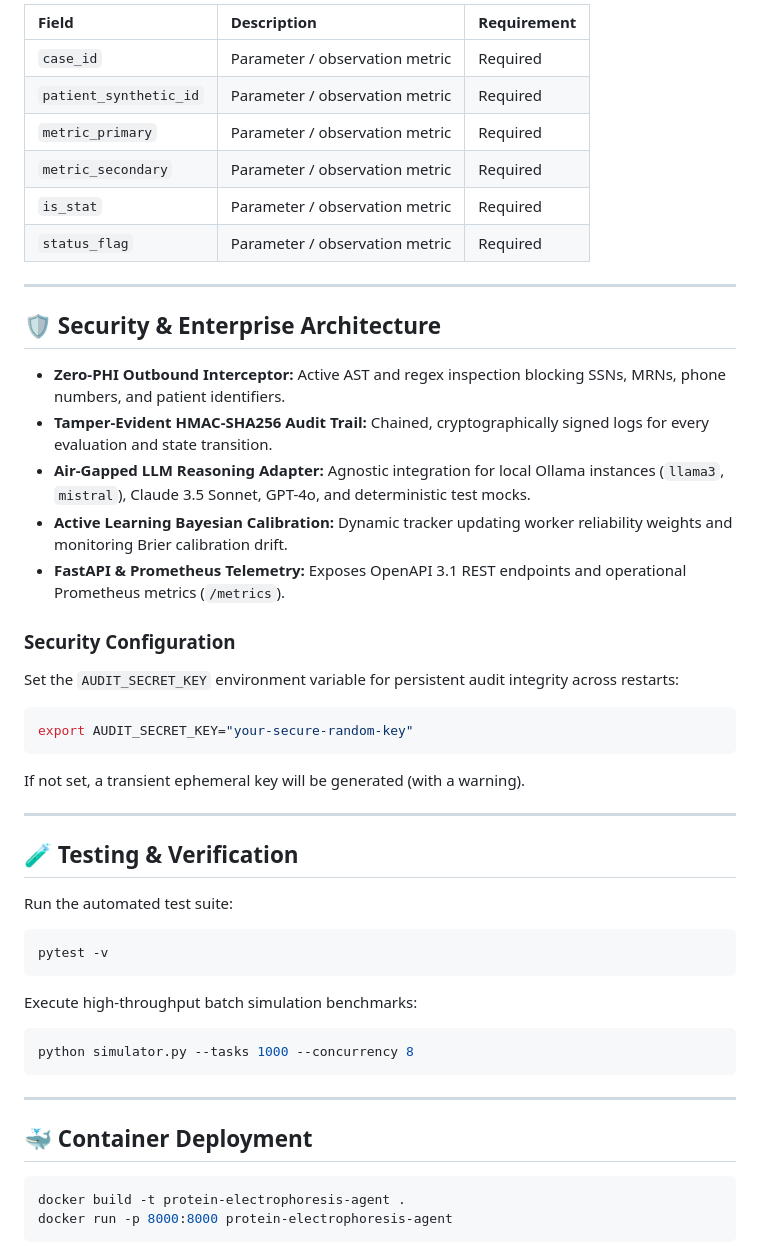
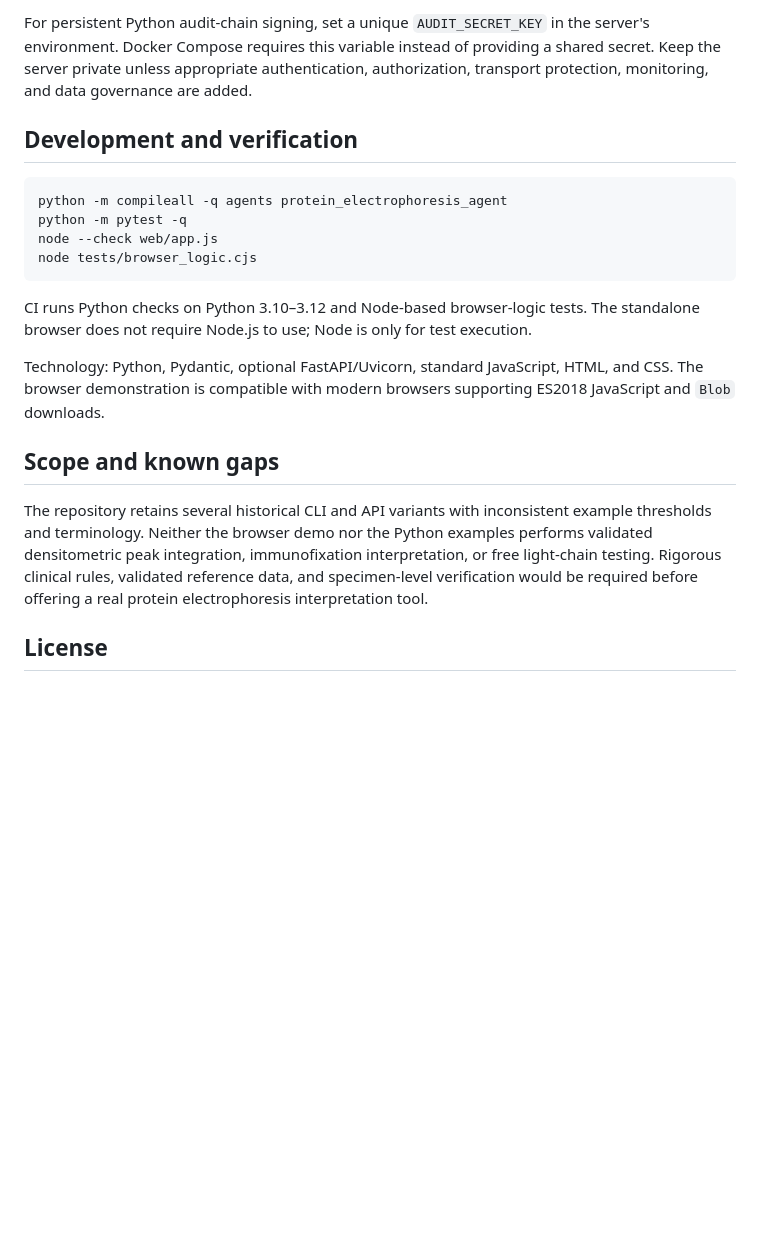
Before and after one commit to abusuraihsakhri/protein-electrophoresis-agent, a Markdown page: README.md, the part around one of its changes. Drawn GitHub-style; blank space fills up the shorter version.

````diff
--- a/README.md
+++ b/README.md
@@ -77,55 +50,22 @@ python cli.py --task-id <value> --target <value> --primary <value> --secondary <
 
-| Field | Description | Requirement |
-|:------|:------------|:------------|
-| `case_id` | Parameter / observation metric | Required |
-| `patient_synthetic_id` | Parameter / observation metric | Required |
-| `metric_primary` | Parameter / observation metric | Required |
-| `metric_secondary` | Parameter / observation metric | Required |
-| `is_stat` | Parameter / observation metric | Required |
-| `status_flag` | Parameter / observation metric | Required |
+For persistent Python audit-chain signing, set a unique `AUDIT_SECRET_KEY` in the server's environment. Docker Compose requires this variable instead of providing a shared secret. Keep the server private unless appropriate authentication, authorization, transport protection, monitoring, and data governance are added.
 
----
-
-## 🛡️ Security & Enterprise Architecture
-
-* **Zero-PHI Outbound Interceptor:** Active AST and regex inspection blocking SSNs, MRNs, phone numbers, and patient identifiers.
-* **Tamper-Evident HMAC-SHA256 Audit Trail:** Chained, cryptographically signed logs for every evaluation and state transition.
-* **Air-Gapped LLM Reasoning Adapter:** Agnostic integration for local Ollama instances (`llama3`, `mistral`), Claude 3.5 Sonnet, GPT-4o, and deterministic test mocks.
-* **Active Learning Bayesian Calibration:** Dynamic tracker updating worker reliability weights and monitoring Brier calibration drift.
-* **FastAPI & Prometheus Telemetry:** Exposes OpenAPI 3.1 REST endpoints and operational Prometheus metrics (`/metrics`).
-
-### Security Configuration
-
-Set the `AUDIT_SECRET_KEY` environment variable for persistent audit integrity across restarts:
+## Development and verification
 
 ```bash
-export AUDIT_SECRET_KEY="your-secure-random-key"
+python -m compileall -q agents protein_electrophoresis_agent
+python -m pytest -q
+node --check web/app.js
+node tests/browser_logic.cjs
 ```
 
-If not set, a transient ephemeral key will be generated (with a warning).
+CI runs Python checks on Python 3.10–3.12 and Node-based browser-logic tests. The standalone browser does not require Node.js to use; Node is only for test execution.
 
----
+Technology: Python, Pydantic, optional FastAPI/Uvicorn, standard JavaScript, HTML, and CSS. The browser demonstration is compatible with modern browsers supporting ES2018 JavaScript and `Blob` downloads.
 
-## 🧪 Testing & Verification
+## Scope and known gaps
 
-Run the automated test suite:
+The repository retains several historical CLI and API variants with inconsistent example thresholds and terminology. Neither the browser demo nor the Python examples performs validated densitometric peak integration, immunofixation interpretation, or free light-chain testing. Rigorous clinical rules, validated reference data, and specimen-level verification would be required before offering a real protein electrophoresis interpretation tool.
 
-```bash
-pytest -v
-```
+## License
 
-Execute high-throughput batch simulation benchmarks:
-
-```bash
-python simulator.py --tasks 1000 --concurrency 8
-```
-
----
-
-## 🐳 Container Deployment
-
-```bash
-docker build -t protein-electrophoresis-agent .
-docker run -p 8000:8000 protein-electrophoresis-agent
-```
-
````
Also changed, not shown: other parts of README.md (+29 -97 lines).
